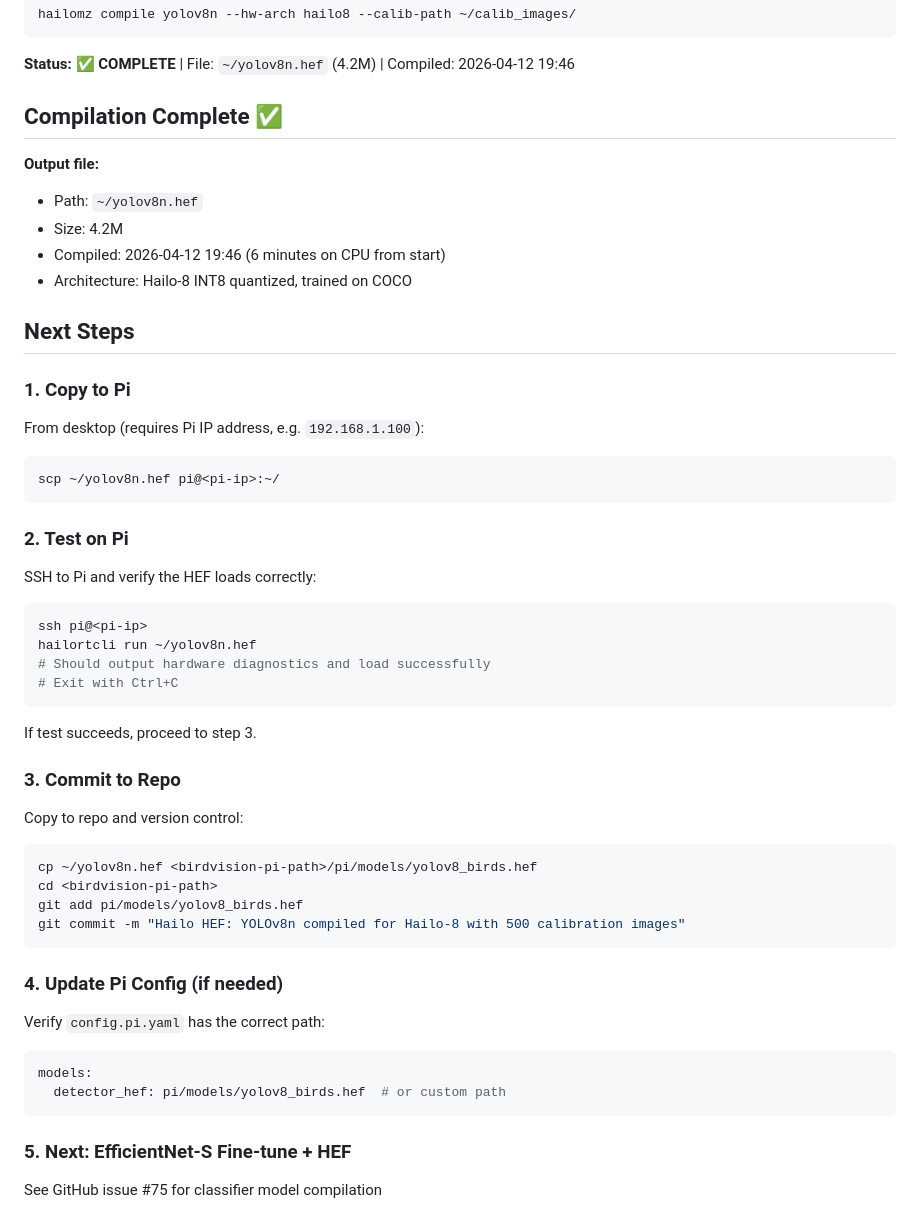
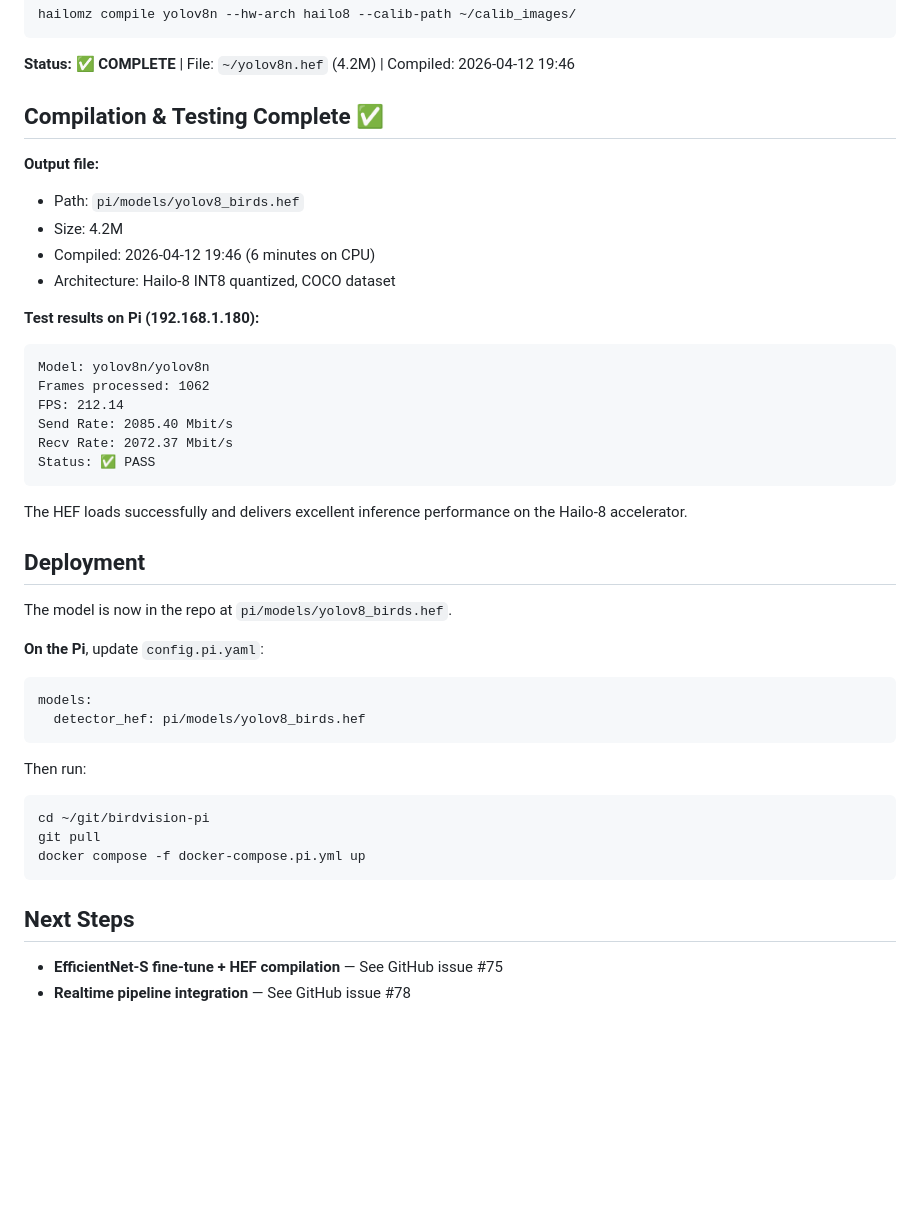
Before and after one commit to evanwtf/birdvision, a Markdown page: pi/hailo_hef_compile_status.md, the part around the change. Drawn GitHub-style; blank space fills up the shorter version.

Commit message:
Add YOLOv8n HEF compilation & testing results - verified at 212 FPS on Hailo-8 Pi

````diff
--- a/pi/hailo_hef_compile_status.md
+++ b/pi/hailo_hef_compile_status.md
@@ -93,48 +93,44 @@ hailomz compile yolov8n --hw-arch hailo8 --calib-path ~/calib_images/
 
 **Status:** ✅ **COMPLETE** | File: `~/yolov8n.hef` (4.2M) | Compiled: 2026-04-12 19:46
 
-## Compilation Complete ✅
+## Compilation & Testing Complete ✅
 
 **Output file:**
-- Path: `~/yolov8n.hef`
+- Path: `pi/models/yolov8_birds.hef`
 - Size: 4.2M
-- Compiled: 2026-04-12 19:46 (6 minutes on CPU from start)
-- Architecture: Hailo-8 INT8 quantized, trained on COCO
+- Compiled: 2026-04-12 19:46 (6 minutes on CPU)
+- Architecture: Hailo-8 INT8 quantized, COCO dataset
+
+**Test results on Pi (192.168.1.180):**
+```
+Model: yolov8n/yolov8n
+Frames processed: 1062
+FPS: 212.14
+Send Rate: 2085.40 Mbit/s
+Recv Rate: 2072.37 Mbit/s
+Status: ✅ PASS
+```
+
+The HEF loads successfully and delivers excellent inference performance on the Hailo-8 accelerator.
+
+## Deployment
+
+The model is now in the repo at `pi/models/yolov8_birds.hef`.
+
+**On the Pi**, update `config.pi.yaml`:
+```yaml
+models:
+  detector_hef: pi/models/yolov8_birds.hef
+```
+
+Then run:
+```bash
+cd ~/git/birdvision-pi
+git pull
+docker compose -f docker-compose.pi.yml up
+```
 
 ## Next Steps
 
-### 1. Copy to Pi
-From desktop (requires Pi IP address, e.g. `192.168.1.100`):
-```bash
-scp ~/yolov8n.hef pi@<pi-ip>:~/
-```
-
-### 2. Test on Pi
-SSH to Pi and verify the HEF loads correctly:
-```bash
-ssh pi@<pi-ip>
-hailortcli run ~/yolov8n.hef
-# Should output hardware diagnostics and load successfully
-# Exit with Ctrl+C
-```
-
-If test succeeds, proceed to step 3.
-
-### 3. Commit to Repo
-Copy to repo and version control:
-```bash
-cp ~/yolov8n.hef <birdvision-pi-path>/pi/models/yolov8_birds.hef
-cd <birdvision-pi-path>
-git add pi/models/yolov8_birds.hef
-git commit -m "Hailo HEF: YOLOv8n compiled for Hailo-8 with 500 calibration images"
-```
-
-### 4. Update Pi Config (if needed)
-Verify `config.pi.yaml` has the correct path:
-```yaml
-models:
-  detector_hef: pi/models/yolov8_birds.hef  # or custom path
-```
-
-### 5. Next: EfficientNet-S Fine-tune + HEF
-See GitHub issue #75 for classifier model compilation
+- **EfficientNet-S fine-tune + HEF compilation** — See GitHub issue #75
+- **Realtime pipeline integration** — See GitHub issue #78
````
